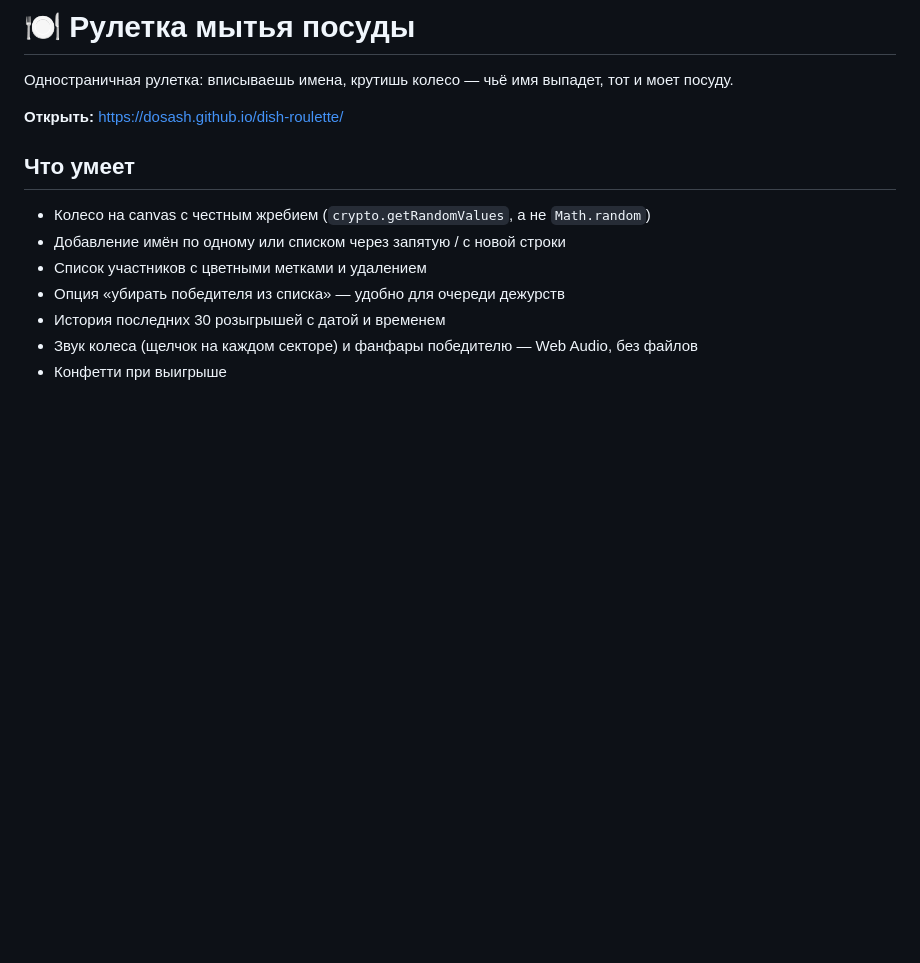
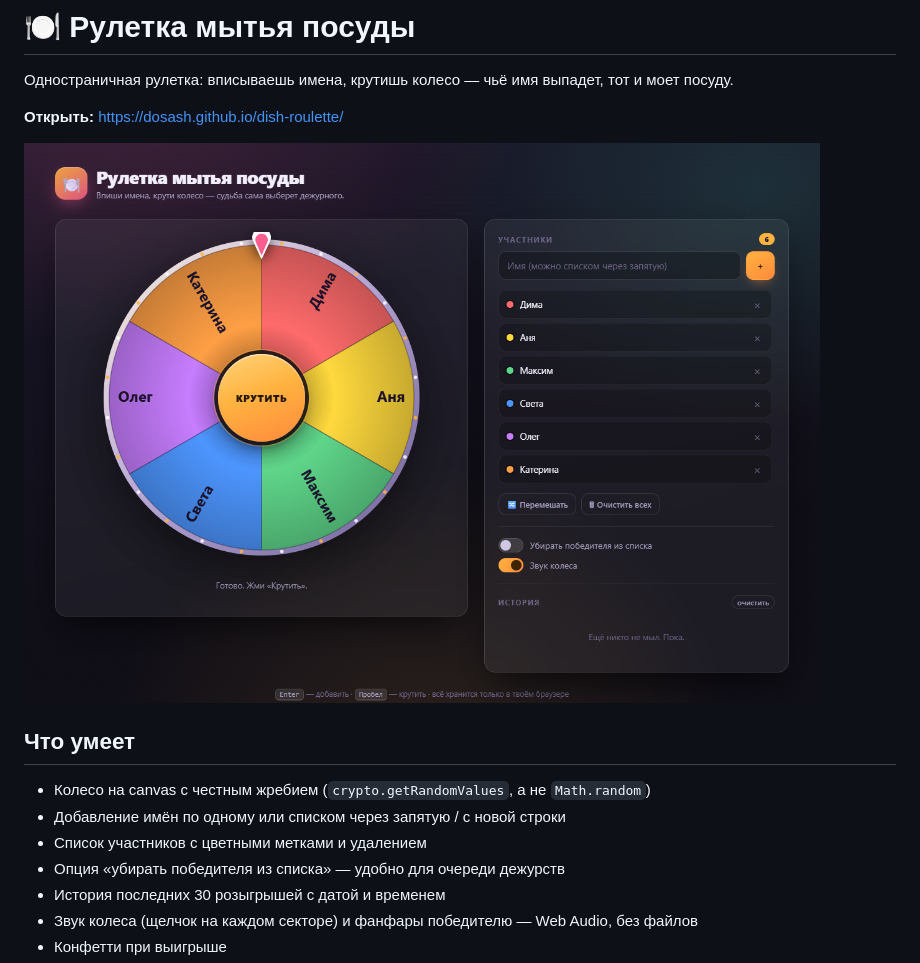
Before and after one commit to Dosash/dish-roulette, a Markdown page: README.md, the part around the change. GitHub-like rendering; pictures changed too: preview.png (added); blank space fills up the shorter version.

```diff
--- a/README.md
+++ b/README.md
@@ -4,6 +4,8 @@
 тот и моет посуду.
 
 **Открыть:** https://dosash.github.io/dish-roulette/
+
+![Скриншот](preview.png)
 
 ## Что умеет
 
```
Also changed, not shown: 2 other files.
